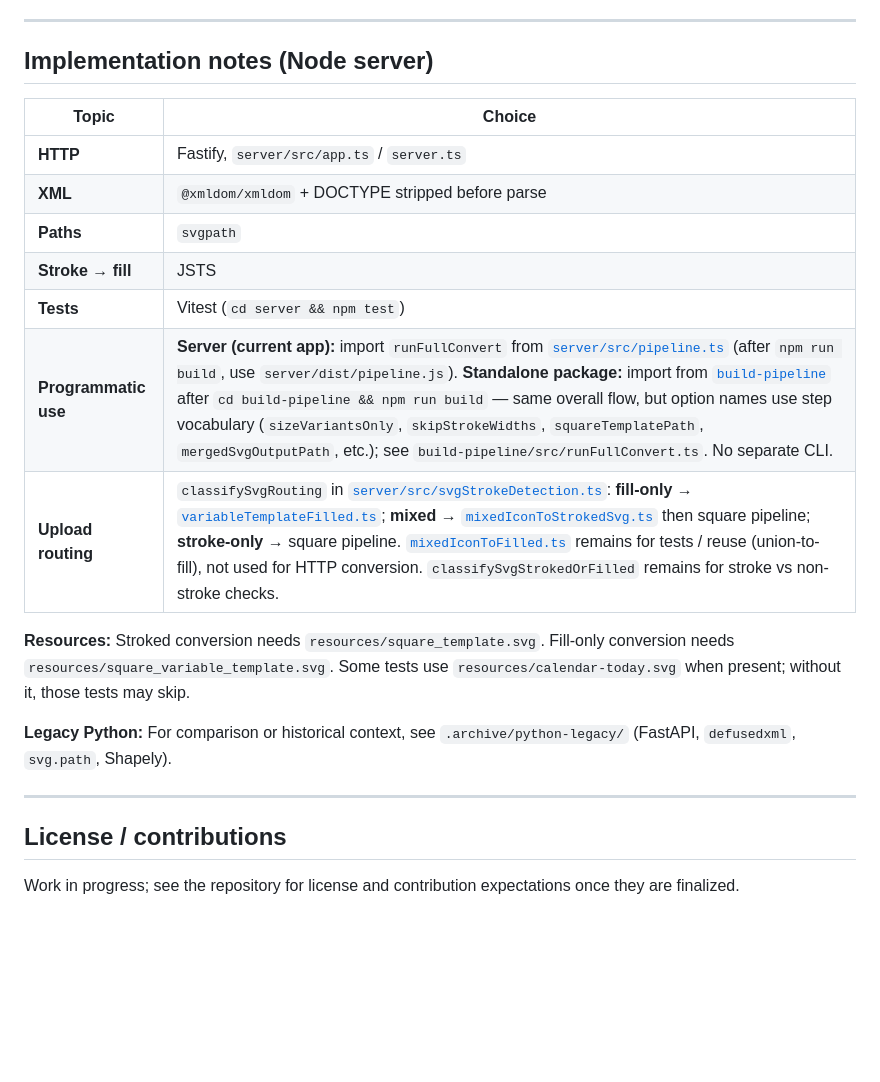
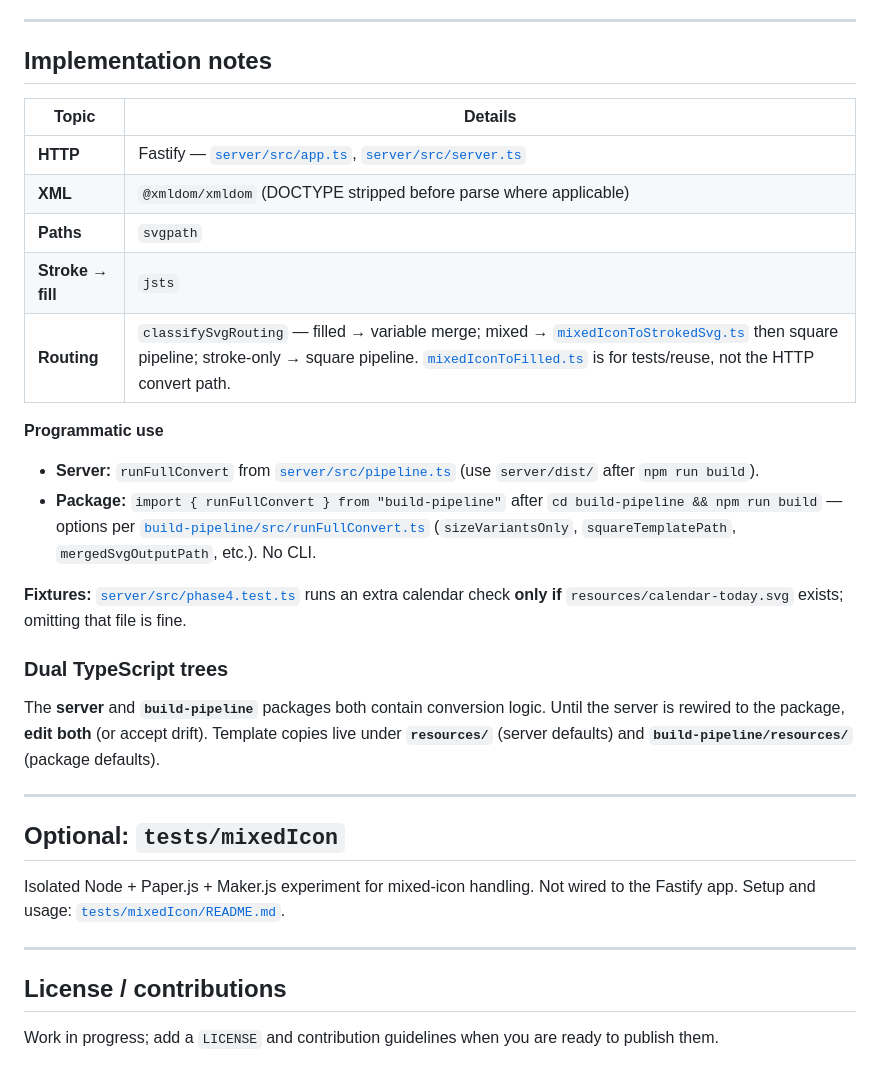
Before and after one commit to tricarro/svg-to-sfsymbol, a Markdown page: README.md, the part around one of its changes. Rendered like a GitHub page; blank space fills up the shorter version.

```diff
--- a/README.md
+++ b/README.md
@@ -148,24 +139,35 @@ Processing runs in **phases**, each using the previous output. Implementation li
 
 ---
 
-## Implementation notes (Node server)
+## Implementation notes
 
-| Topic | Choice |
-|-------|--------|
-| **HTTP** | Fastify, `server/src/app.ts` / `server.ts` |
-| **XML** | `@xmldom/xmldom` + DOCTYPE stripped before parse |
+| Topic | Details |
+|-------|---------|
+| **HTTP** | Fastify — [`server/src/app.ts`](server/src/app.ts), [`server/src/server.ts`](server/src/server.ts) |
+| **XML** | `@xmldom/xmldom` (DOCTYPE stripped before parse where applicable) |
 | **Paths** | `svgpath` |
-| **Stroke → fill** | JSTS |
-| **Tests** | Vitest (`cd server && npm test`) |
-| **Programmatic use** | **Server (current app):** import `runFullConvert` from [`server/src/pipeline.ts`](server/src/pipeline.ts) (after `npm run build`, use `server/dist/pipeline.js`). **Standalone package:** import from [`build-pipeline`](build-pipeline/) after `cd build-pipeline && npm run build` — same overall flow, but option names use step vocabulary (`sizeVariantsOnly`, `skipStrokeWidths`, `squareTemplatePath`, `mergedSvgOutputPath`, etc.); see `build-pipeline/src/runFullConvert.ts`. No separate CLI. |
-| **Upload routing** | `classifySvgRouting` in [`server/src/svgStrokeDetection.ts`](server/src/svgStrokeDetection.ts): **fill-only** → [`variableTemplateFilled.ts`](server/src/variableTemplateFilled.ts); **mixed** → [`mixedIconToStrokedSvg.ts`](server/src/mixedIconToStrokedSvg.ts) then square pipeline; **stroke-only** → square pipeline. [`mixedIconToFilled.ts`](server/src/mixedIconToFilled.ts) remains for tests / reuse (union-to-fill), not used for HTTP conversion. `classifySvgStrokedOrFilled` remains for stroke vs non-stroke checks. |
+| **Stroke → fill** | `jsts` |
+| **Routing** | `classifySvgRouting` — filled → variable merge; mixed → [`mixedIconToStrokedSvg.ts`](server/src/mixedIconToStrokedSvg.ts) then square pipeline; stroke-only → square pipeline. [`mixedIconToFilled.ts`](server/src/mixedIconToFilled.ts) is for tests/reuse, not the HTTP convert path. |
 
-**Resources:** Stroked conversion needs `resources/square_template.svg`. Fill-only conversion needs `resources/square_variable_template.svg`. Some tests use `resources/calendar-today.svg` when present; without it, those tests may skip.
+**Programmatic use**
 
-**Legacy Python:** For comparison or historical context, see `.archive/python-legacy/` (FastAPI, `defusedxml`, `svg.path`, Shapely).
+- **Server:** `runFullConvert` from [`server/src/pipeline.ts`](server/src/pipeline.ts) (use `server/dist/` after `npm run build`).
+- **Package:** `import { runFullConvert } from "build-pipeline"` after `cd build-pipeline && npm run build` — options per [`build-pipeline/src/runFullConvert.ts`](build-pipeline/src/runFullConvert.ts) (`sizeVariantsOnly`, `squareTemplatePath`, `mergedSvgOutputPath`, etc.). No CLI.
+
+**Fixtures:** [`server/src/phase4.test.ts`](server/src/phase4.test.ts) runs an extra calendar check **only if** `resources/calendar-today.svg` exists; omitting that file is fine.
+
+### Dual TypeScript trees
+
+The **server** and **`build-pipeline`** packages both contain conversion logic. Until the server is rewired to the package, **edit both** (or accept drift). Template copies live under **`resources/`** (server defaults) and **`build-pipeline/resources/`** (package defaults).
+
+---
+
+## Optional: `tests/mixedIcon`
+
+Isolated Node + Paper.js + Maker.js experiment for mixed-icon handling. Not wired to the Fastify app. Setup and usage: [`tests/mixedIcon/README.md`](tests/mixedIcon/README.md).
 
 ---
 
 ## License / contributions
 
-Work in progress; see the repository for license and contribution expectations once they are finalized.
+Work in progress; add a `LICENSE` and contribution guidelines when you are ready to publish them.
```
Also changed, not shown: other parts of README.md (+70 -79 lines).
